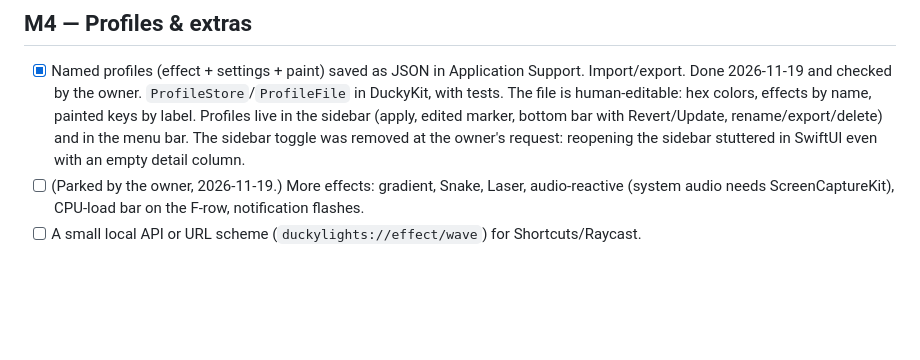
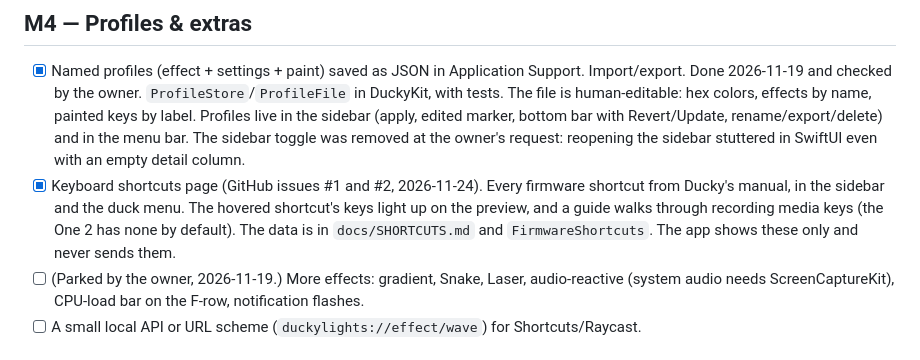
Before and after one commit to glebovsky/ducky-lights, a Markdown page: docs/ROADMAP.md, the part around the change. GitHub-like rendering; blank space fills up the shorter version.

```diff
--- a/docs/ROADMAP.md
+++ b/docs/ROADMAP.md
@@ -37,6 +37,7 @@ Done 2026-11-19. The owner checked Reactive, Ripple, Heatmap and normal typing o
 
 ## M4 — Profiles & extras
 - [x] Named profiles (effect + settings + paint) saved as JSON in Application Support. Import/export. Done 2026-11-19 and checked by the owner. `ProfileStore`/`ProfileFile` in DuckyKit, with tests. The file is human-editable: hex colors, effects by name, painted keys by label. Profiles live in the sidebar (apply, edited marker, bottom bar with Revert/Update, rename/export/delete) and in the menu bar. The sidebar toggle was removed at the owner's request: reopening the sidebar stuttered in SwiftUI even with an empty detail column.
+- [x] Keyboard shortcuts page (GitHub issues #1 and #2, 2026-11-24). Every firmware shortcut from Ducky's manual, in the sidebar and the duck menu. The hovered shortcut's keys light up on the preview, and a guide walks through recording media keys (the One 2 has none by default). The data is in `docs/SHORTCUTS.md` and `FirmwareShortcuts`. The app shows these only and never sends them.
 - [ ] (Parked by the owner, 2026-11-19.) More effects: gradient, Snake, Laser, audio-reactive (system audio needs ScreenCaptureKit), CPU-load bar on the F-row, notification flashes.
 - [ ] A small local API or URL scheme (`duckylights://effect/wave`) for Shortcuts/Raycast.
 
```
Also changed, not shown: CLAUDE.md (+3 -0 lines), README.md (+5 -2 lines), docs/SHORTCUTS.md (added, +92 -0 lines), docs/images/app-custom.png, docs/images/app-heatmap.png, docs/images/app-profile-edited.png, docs/images/app-shortcuts.png (added), docs/images/app-wave.png, 8 other files.
